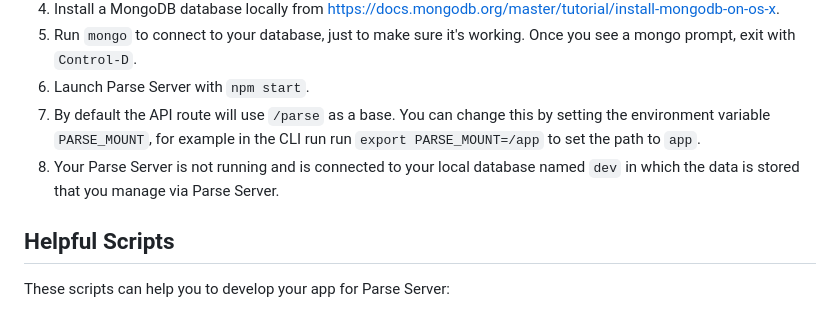
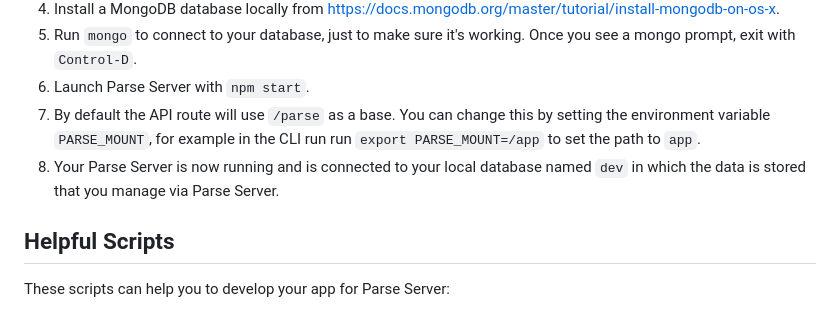
Before and after one commit to parse-community/parse-server-example, a Markdown page: README.md, the part around the change. GitHub-like rendering.

Commit message:
change typo error of not to now

```diff
--- a/README.md
+++ b/README.md
@@ -44,7 +44,7 @@ The [Parse Server guide](https://docs.parseplatform.org/parse-server/guide/) is
 5. Run `mongo` to connect to your database, just to make sure it's working. Once you see a mongo prompt, exit with `Control-D`.
 6. Launch Parse Server with `npm start`.
 7. By default the API route will use `/parse` as a base. You can change this by setting the environment variable `PARSE_MOUNT`, for example in the CLI run run `export PARSE_MOUNT=/app` to set the path to `app`.
-8. Your Parse Server is not running and is connected to your local database named `dev` in which the data is stored that you manage via Parse Server.
+8. Your Parse Server is now running and is connected to your local database named `dev` in which the data is stored that you manage via Parse Server.
 
 ## Helpful Scripts
 These scripts can help you to develop your app for Parse Server:
```
